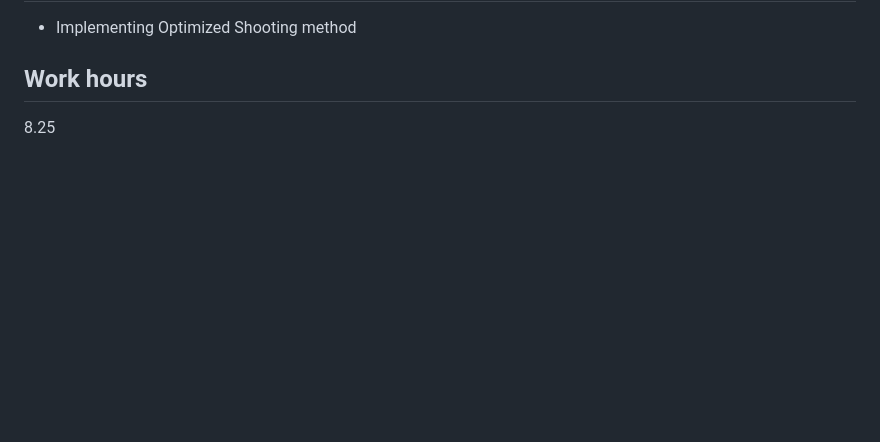
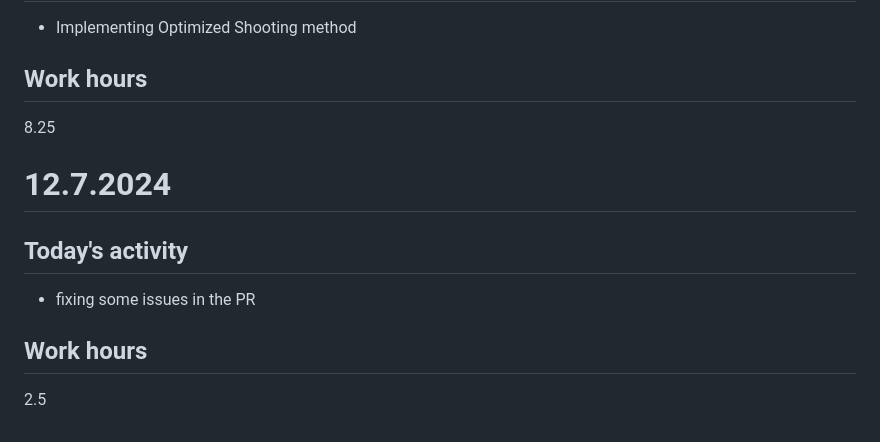
Before and after one commit to JonasKoziorek/GSOC2024, a Markdown page: DAILY_LOG.md, the part around the change. Drawn GitHub-style; blank space fills up the shorter version.

Commit message:
daily update

```diff
--- a/DAILY_LOG.md
+++ b/DAILY_LOG.md
@@ -266,3 +266,11 @@ In this document I will be writing down what I worked on during the specific day
 
 ## Work hours
 8.25
+
+# 12.7.2024
+
+## Today's activity
+* fixing some issues in the PR
+
+## Work hours
+2.5
```
